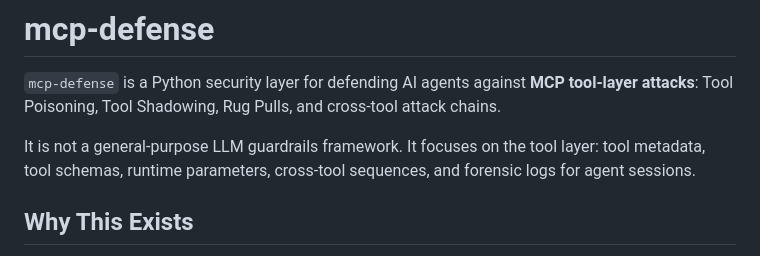
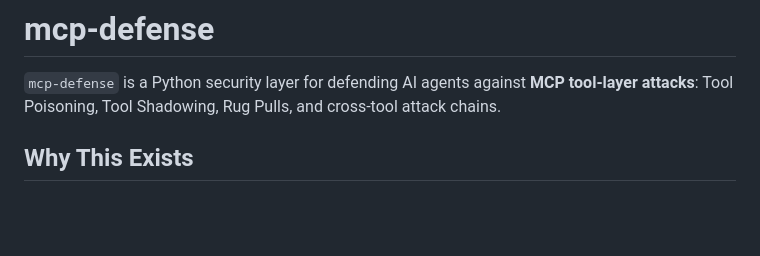
Before and after one commit to decon2003/mcp-defense, a Markdown page: README.md, the part around the change. GitHub-like rendering; blank space fills up the shorter version.

```diff
--- a/README.md
+++ b/README.md
@@ -3,10 +3,6 @@
 `mcp-defense` is a Python security layer for defending AI agents against
 **MCP tool-layer attacks**: Tool Poisoning, Tool Shadowing, Rug Pulls, and
 cross-tool attack chains.
-
-It is not a general-purpose LLM guardrails framework. It focuses on the tool
-layer: tool metadata, tool schemas, runtime parameters, cross-tool sequences,
-and forensic logs for agent sessions.
 
 ## Why This Exists
 
```
